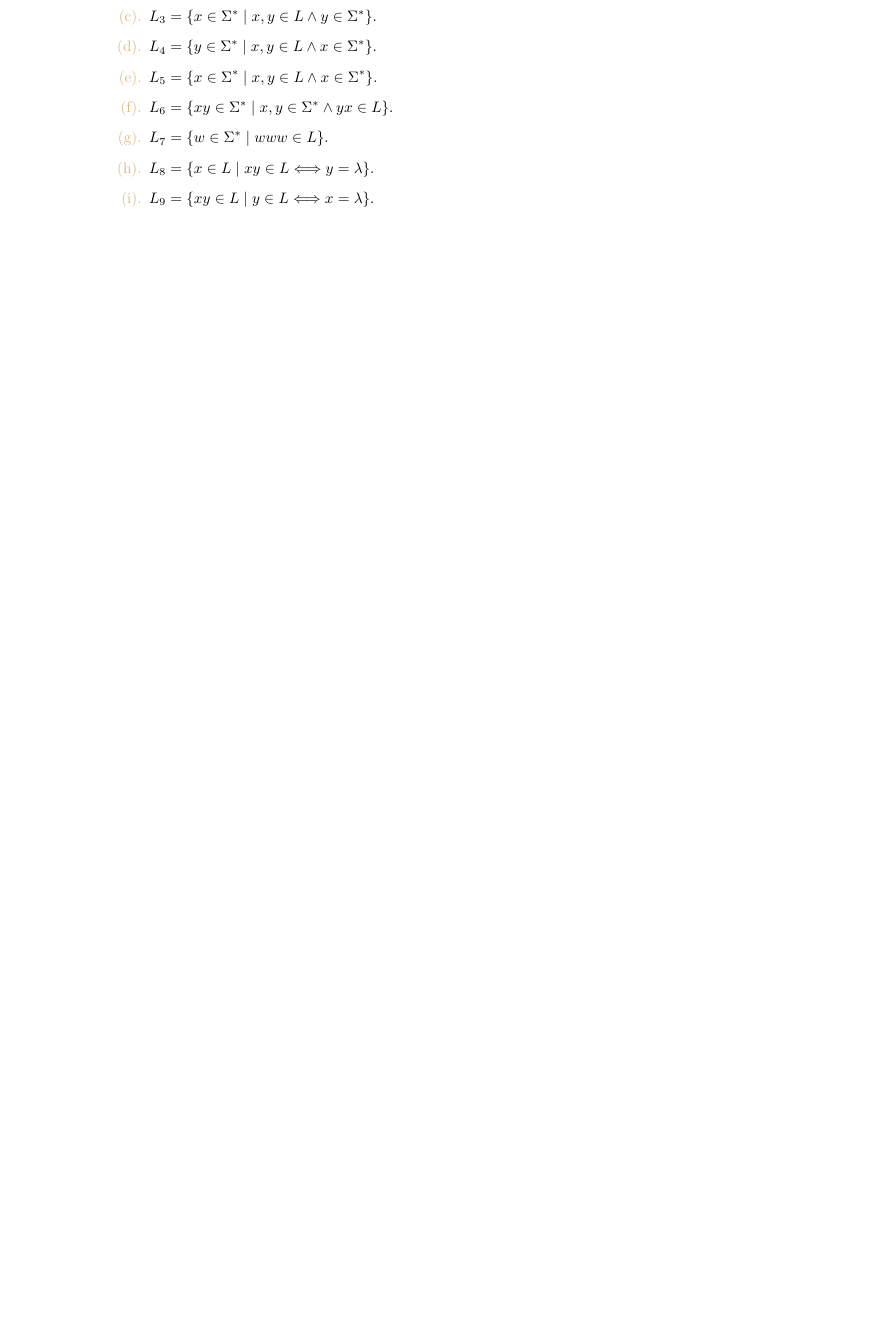
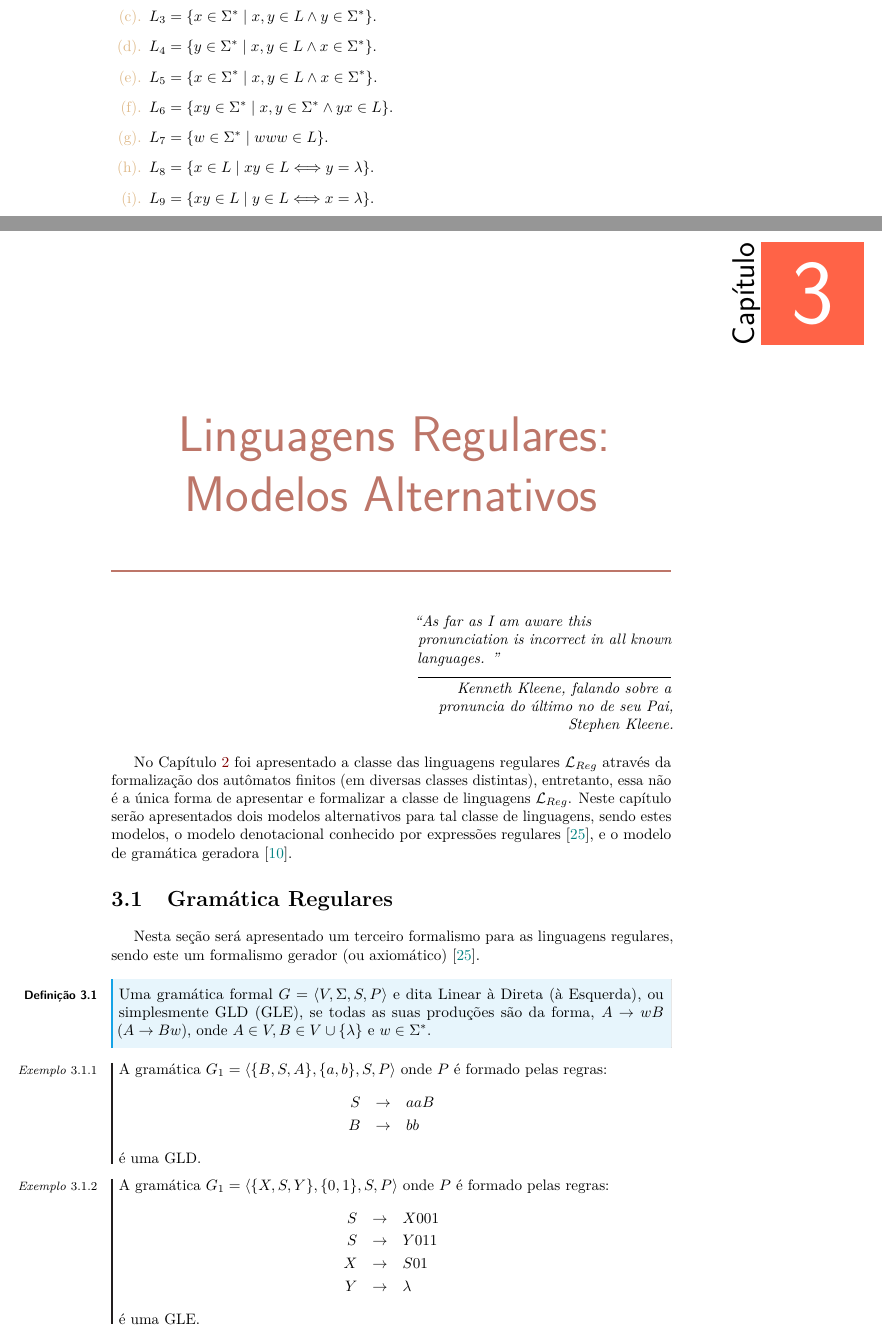
Before and after one commit to valdigleis/notas-aula-LFA, a LaTeX thesis (book.tex, which reads Texto/cap3.tex): part of page 49 of 52 before the commit and two parts of pages 49 and 51 of 54 after it, the two joined at a grey line, cut so that both start at the same text, the shorter picture padded with empty space. The pictures show the PDF file book.pdf that the author committed with the source.

```diff
--- /dev/null
+++ b/Texto/cap3.tex
@@ -0,0 +1,40 @@
+\chapter{Linguagens Regulares: Modelos Alternativos}\label{cap:ExpressionsGrammars}
+
+\epigraph{``As far as I am aware this pronunciation is incorrect in all known languages. ''}{Kenneth Kleene, falando sobre a pronuncia do último no de seu Pai, Stephen Kleene.}
+
+No Capítulo \ref{cap:Automata} foi apresentado a classe das linguagens regulares $\mathcal{L}_{Reg}$ através da formalização dos autômatos finitos (em diversas classes distintas), entretanto, essa não é a única forma de apresentar e formalizar a classe de linguagens $\mathcal{L}_{Reg}$.  Neste capítulo serão apresentados dois modelos alternativos para tal classe de linguagens, sendo estes modelos, o modelo denotacional conhecido por expressões regulares \cite{menezes1998LFA}, e o modelo de gramática geradora \cite{chomsky1956}.
+
+\section{Gramática Regulares}\label{sec:GramaticaRegular}
+
+%Nas seções anteriores foi apresentado o formalismo denotacional (as expressões regulares), e mostrado sua equivalência com o formalismo mecânico (os autômatos).
+Nesta seção será apresentado um terceiro formalismo para as linguagens regulares, sendo este um formalismo gerador (ou axiomático) \cite{menezes1998LFA}.
+
+\begin{definicao}\label{def:GramaticaLinear}
+	Uma gramática formal $G = \langle V, \Sigma, S, P \rangle$ e dita Linear à Direta (à Esquerda), ou simplesmente GLD (GLE), se todas as suas produções são da forma, $A \rightarrow wB$ ($A \rightarrow Bw$), onde $A \in V, B \in V \cup \{\lambda\}$ e $w \in \Sigma^*$.
+\end{definicao}
+
+\begin{exemplo}
+	A gramática $G_1 = \langle \{B, S , A\}, \{a, b\}, S, P \rangle$ onde $P$ é formado pelas regras:
+	\begin{eqnarray*}
+		S & \rightarrow& aaB\\
+		B & \rightarrow& bb
+	\end{eqnarray*}
+	é uma GLD.
+\end{exemplo}
+
+\begin{exemplo}\label{exe:GLE1}
+	A gramática $G_1 = \langle \{X, S , Y\}, \{0, 1\}, S, P \rangle$ onde $P$ é formado pelas regras:
+	\begin{eqnarray*}
+		S & \rightarrow& X001\\
+		S & \rightarrow& Y011\\
+		X & \rightarrow& S01\\
+		Y & \rightarrow& \lambda
+	\end{eqnarray*}
+	é uma GLE.
+\end{exemplo}
+
+Em uma gramática formal $G$ quando para as sentenças $w, w_1, \cdots, w_n \in (V \cup \Sigma)^*$, existem para todo $1 \leq i \leq n$ a regras $w \rightarrow w_i \in P$, é comum para simplificar a escrita do conjunto de regras usar a notação $w \rightarrow w_1 \mid \cdots \mid w_n$, em vez de escrever cada regra em separado.
+
+\begin{exemplo}\label{exe:GLE}
+	Considere a GLE apresentada no Exemplo \ref{exe:GLE1} o conjunto $P$ da mesma poderia ser escrito como:
+	\begin{eqnarray*}
@@ -0,0 +50,19 @@
+\begin{definicao}[Gramáticas Regulares]
+	Uma gramática regular $G$ se ela é linear à esquerda (ou à direita) e toda produção é da forma $A \rightarrow Bw$ $(A \rightarrow wB)$ com $A \in V, B \in V \cup \{\lambda\}$ e $w \in \Sigma \cup \{\lambda\}$.
+\end{definicao}
+
+\begin{exemplo}\label{exe:Regular1}
+  A estrutura $G = \langle \{A, B, S\}, \{0, 1\}, S, P \rangle$ com $P$ formado pelas regras:
+  \begin{eqnarray*}
+		S & \rightarrow& 0A \mid 1B \mid \lambda \\
+		A & \rightarrow& 1S\\
+		B & \rightarrow& 0S
+	\end{eqnarray*}
+  é uma gramática regular.
+\end{exemplo}
+
+De forma natural duas gramática $G_1$ e $G_2$ serão ditas equivalentes sempre que elas gerarem a mesma linguagens (volte a Definição \ref{def:LinaugemGramatica} se necessário for para relembrar). O próximo resultado estabelece que gramática lineares (em um única direção) e gramática regulares tem o mesmo poder de geração de linguagens.
+
+\begin{teorema}\label{teo:SimplificacaoRegular}
+	$L = \mathcal{L}(G)$ para alguma gramática linear (esquerda ou direita)  $G$ se, e somente se, existe uma gramática regular $G'$ na mesma direção (esquerda ou direita) tal que $L = \mathcal{L}(G')$.
+\end{teorema}
@@ -0,0 +77,6 @@
+	\end{itemize}
+
+	Para as regras R2 e R3 todo $B_i$ é uma nova variável existente em $V'$ que não existe originalmente em $V$. Claramente a gramática $G'$ é regular unitária à esquerda. Também não é difícil mostra por indução sobre o tamanho das derivações que para todo $w \in \Sigma^*$ tem-se que $S \vdash^*_G w$ se, e somente se, $S \vdash^*_{G'} w$, portanto, $\mathcal{L}(G) = \mathcal{L}(G')$.
+
+	$(\Leftarrow)$ Trivial uma vez que toda gramática regular à esquerda (ou à direita) é um caso particular de gramática linear à esquerda (ou à direita).
+\end{prova}
```
Also changed, not shown: Texto/cap2.tex (+36 -10 lines), book.tex (+3 -2 lines), book.pdf, Texto/cap3.tex (17 more changed lines).
